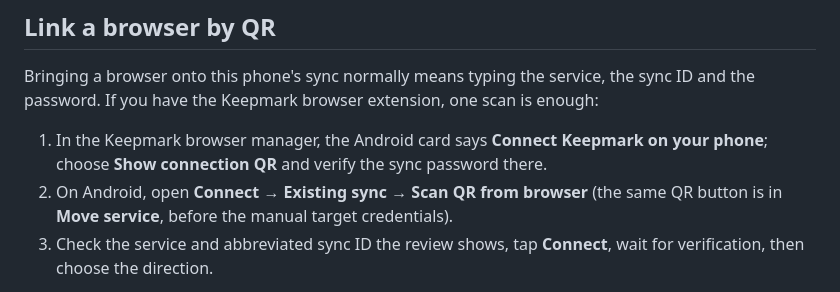
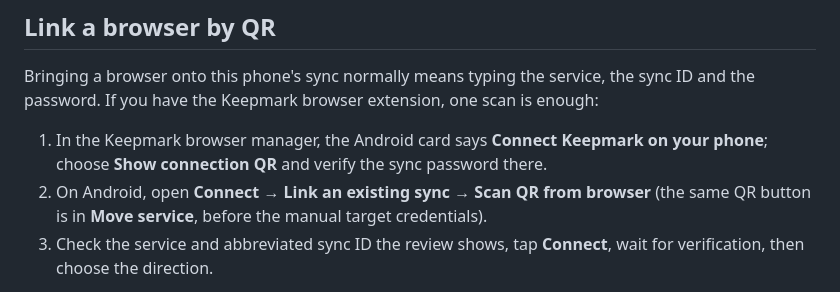
Before and after one commit to Keepmark/KeepmarkMobile, a Markdown page: README.md, the part around the change. GitHub-like rendering.

Commit message:
docs: README uses the Android label Link an existing sync

```diff
--- a/README.md
+++ b/README.md
@@ -81,8 +81,9 @@ enough:
 
 1. In the Keepmark browser manager, the Android card says **Connect Keepmark on
    your phone**; choose **Show connection QR** and verify the sync password there.
-2. On Android, open **Connect → Existing sync → Scan QR from browser** (the same
-   QR button is in **Move service**, before the manual target credentials).
+2. On Android, open **Connect → Link an existing sync → Scan QR from browser**
+   (the same QR button is in **Move service**, before the manual target
+   credentials).
 3. Check the service and abbreviated sync ID the review shows, tap **Connect**,
    wait for verification, then choose the direction.
 
```
